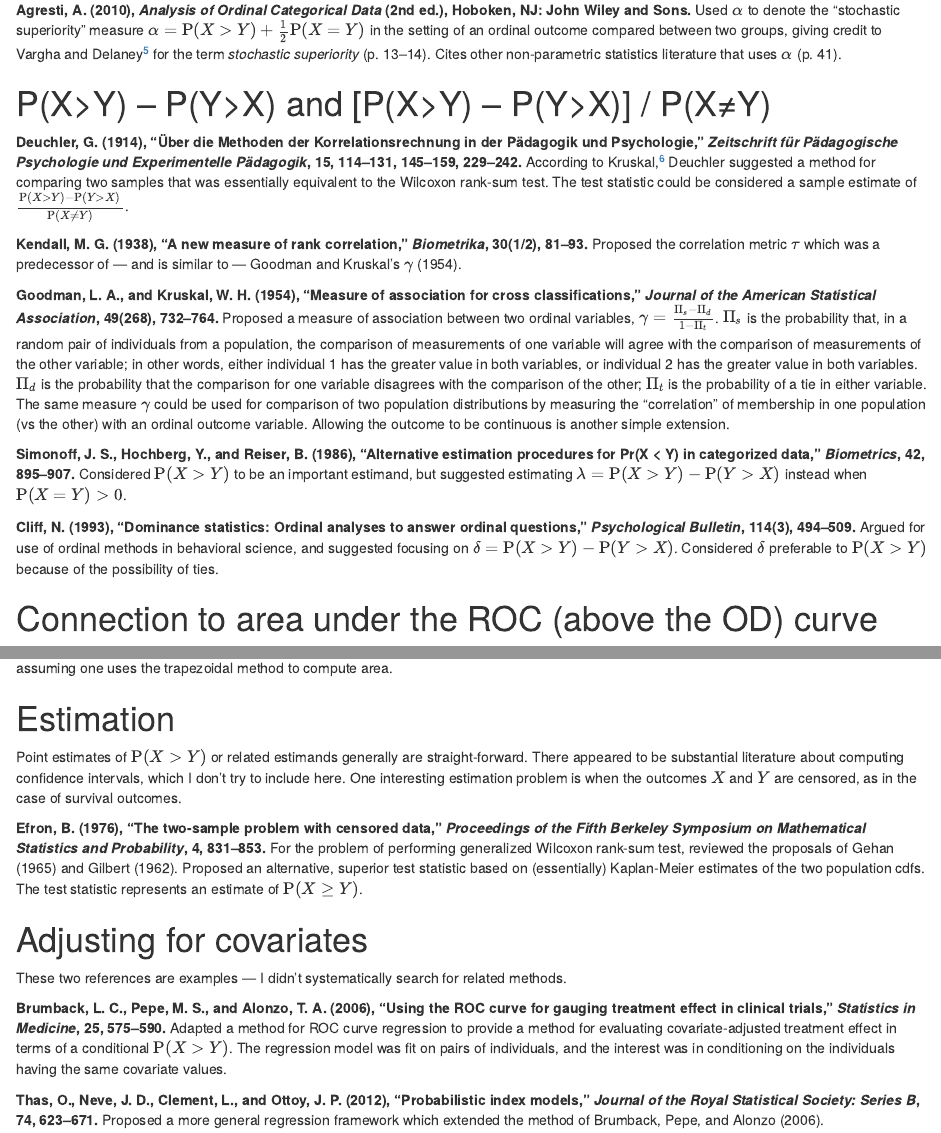
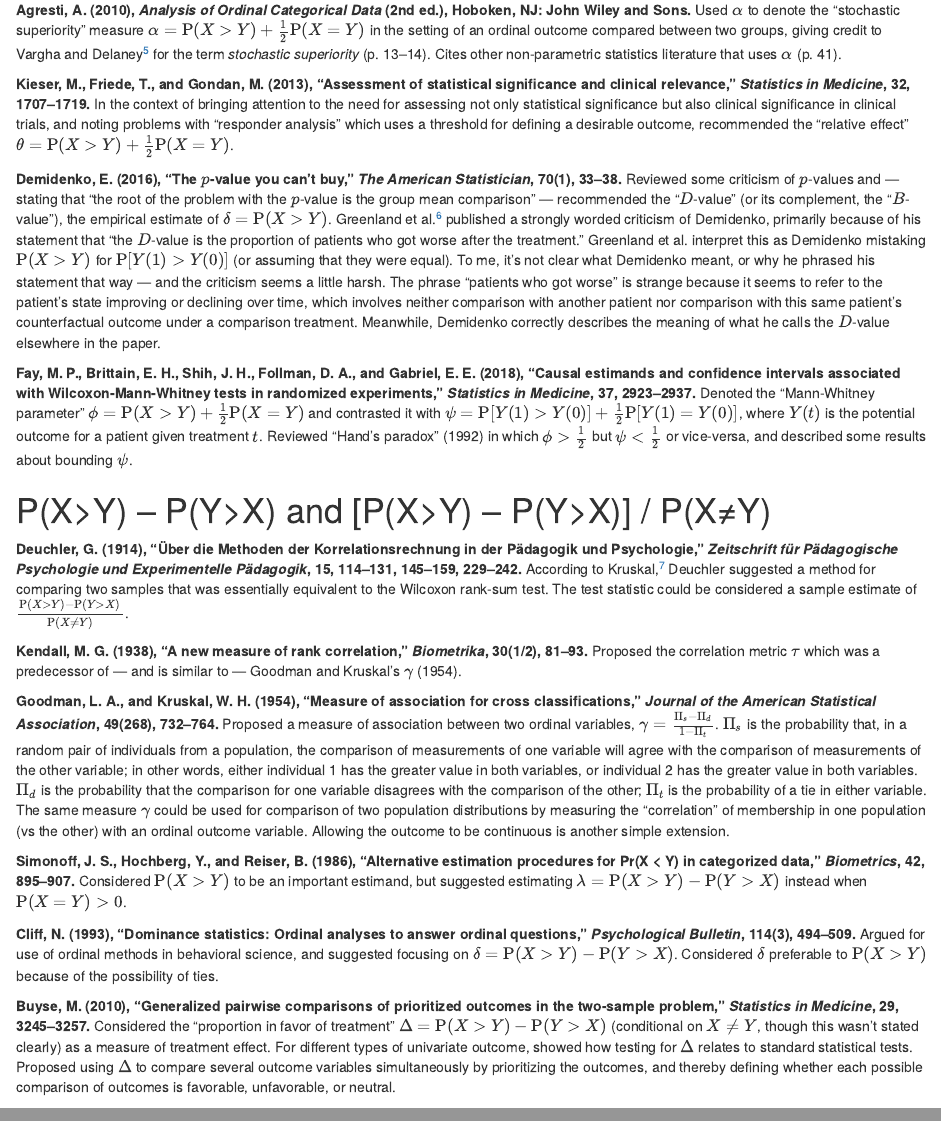
Before and after one commit to camdenlopez/Homepage, an R Markdown document (content/post/2023-01-03-statistical-estimands-related-to-pxy/index.Rmd): the page in a window 1100 px wide, from 1670 px down, and a second part further down, joined at a grey line. Rendered offline with R 4.5, knitr and Pandoc, with nearby package versions.

Commit message:
Add to post

```diff
--- a/content/post/2023-01-03-statistical-estimands-related-to-pxy/index.Rmd
+++ b/content/post/2023-01-03-statistical-estimands-related-to-pxy/index.Rmd
@@ -45,6 +45,12 @@ __Senn, S. (2006), "Probabilistic index: an intuitive non-parametric approach to
 
 __Agresti, A. (2010), *Analysis of Ordinal Categorical Data* (2nd ed.), Hoboken, NJ: John Wiley and Sons.__ Used $\alpha$ to denote the "stochastic superiority" measure $\alpha = \text{P}(X > Y) + \frac{1}{2} \text{P}(X = Y)$ in the setting of an ordinal outcome compared between two groups, giving credit to Vargha and Delaney^[Vargha, A., and Delaney, H. D. (1998), "The Kruskal-Wallis test and stochastic homogeneity," *Journal of Educational and Behavioral Statistics*, 23(2), 170--192.] for the term *stochastic superiority* (p. 13--14). Cites other non-parametric statistics literature that uses $\alpha$ (p. 41).
 
+__Kieser, M., Friede, T., and Gondan, M. (2013), "Assessment of statistical significance and clinical relevance," *Statistics in Medicine*, 32, 1707--1719.__ In the context of bringing attention to the need for assessing not only statistical significance but also clinical significance in clinical trials, and noting problems with "responder analysis" which uses a threshold for defining a desirable outcome, recommended the "relative effect" $\theta = \text{P}(X > Y) + \frac{1}{2} \text{P}(X = Y)$.
+
+__Demidenko, E. (2016), "The $p$-value you can't buy," *The American Statistician*, 70(1), 33--38.__ Reviewed some criticism of $p$-values and --- stating that "the root of the problem with the $p$-value is the group mean comparison" --- recommended the "$D$-value" (or its complement, the "$B$-value"), the empirical estimate of $\delta = \text{P}(X > Y)$. Greenland et al.^[Greenland, S., Fay, M. P., Brittain, E. H., Shih, J. H., Follmann, D. A., Gabriel, E. E., and Robins, J. M. (2020), "On causal inferences for personalized medicine: How hidden causal assumptions led to erroneous causal claims about the D-value," *The American Statistician*, 74(3), 243--248.] published a strongly worded criticism of Demidenko, primarily because of his statement that "the $D$-value is the proportion of patients who got worse after the treatment." Greenland et al. interpret this as Demidenko mistaking $\text{P}(X > Y)$ for $\text{P}[Y(1) > Y(0)]$ (or assuming that they were equal). To me, it's not clear what Demidenko meant, or why he phrased his statement that way --- and the criticism seems a little harsh. The phrase "patients who got worse" is strange because it seems to refer to the patient's state improving or declining over time, which involves neither comparison with another patient nor comparison with this same patient's counterfactual outcome under a comparison treatment. Meanwhile, Demidenko correctly describes the meaning of what he calls the $D$-value elsewhere in the paper.
+
+__Fay, M. P., Brittain, E. H., Shih, J. H., Follman, D. A., and Gabriel, E. E. (2018), "Causal estimands and confidence intervals associated with Wilcoxon‐Mann‐Whitney tests in randomized experiments," *Statistics in Medicine*, 37, 2923--2937.__ Denoted the "Mann-Whitney parameter" $\phi = \text{P}(X > Y) + \frac{1}{2}\text{P}(X = Y)$ and contrasted it with $\psi = \text{P}[Y(1) > Y(0)] + \frac{1}{2}\text{P}[Y(1) = Y(0)]$, where $Y(t)$ is the potential outcome for a patient given treatment $t$. Reviewed "Hand's paradox" (1992) in which $\phi > \frac{1}{2}$ but $\psi < \frac{1}{2}$ or vice-versa, and described some results about bounding $\psi$.
+
 # P(X>Y) -- P(Y>X) and [P(X>Y) -- P(Y>X)] / P(X&ne;Y)
 
 __Deuchler, G. (1914), "&Uuml;ber die Methoden der Korrelationsrechnung in der P&auml;dagogik und Psychologie," *Zeitschrift f&uuml;r P&auml;dagogische Psychologie und Experimentelle P&auml;dagogik*, 15, 114--131, 145--159, 229--242.__ According to Kruskal,^[Kruskal, W. H. (1957).] Deuchler suggested a method for comparing two samples that was essentially equivalent to the Wilcoxon rank-sum test. The test statistic could be considered a sample estimate of $\frac{\text{P}(X>Y) - \text{P}(Y>X)}{\text{P}(X \ne Y)}$.
@@ -56,6 +62,8 @@ __Goodman, L. A., and Kruskal, W. H. (1954), "Measure of association for cross c
 __Simonoff, J. S., Hochberg, Y., and Reiser, B. (1986), "Alternative estimation procedures for Pr(X < Y) in categorized data," *Biometrics*, 42, 895--907.__ Considered $\text{P}(X > Y)$ to be an important estimand, but suggested estimating $\lambda = \text{P}(X > Y) - \text{P}(Y > X)$ instead when $\text{P}(X = Y) > 0$.
 
 __Cliff, N. (1993), "Dominance statistics: Ordinal analyses to answer ordinal questions," *Psychological Bulletin*, 114(3), 494--509.__ Argued for use of ordinal methods in behavioral science, and suggested focusing on $\delta = \text{P}(X > Y) - \text{P}(Y > X)$. Considered $\delta$ preferable to $\text{P}(X > Y)$ because of the possibility of ties.
+
+__Buyse, M. (2010), "Generalized pairwise comparisons of prioritized outcomes in the two-sample problem," *Statistics in Medicine*, 29, 3245--3257.__ Considered the "proportion in favor of treatment" $\Delta = \text{P}(X > Y) - \text{P}(Y > X)$ (conditional on $X \ne Y$, though this wasn't stated clearly) as a measure of treatment effect. For different types of univariate outcome, showed how testing for $\Delta$ relates to standard statistical tests. Proposed using $\Delta$ to compare several outcome variables simultaneously by prioritizing the outcomes, and thereby defining whether each possible comparison of outcomes is favorable, unfavorable, or neutral.
 
 # Connection to area under the ROC (above the OD) curve
 
```
Also changed, not shown: content/post/2023-01-03-statistical-estimands-related-to-pxy/index.html.
